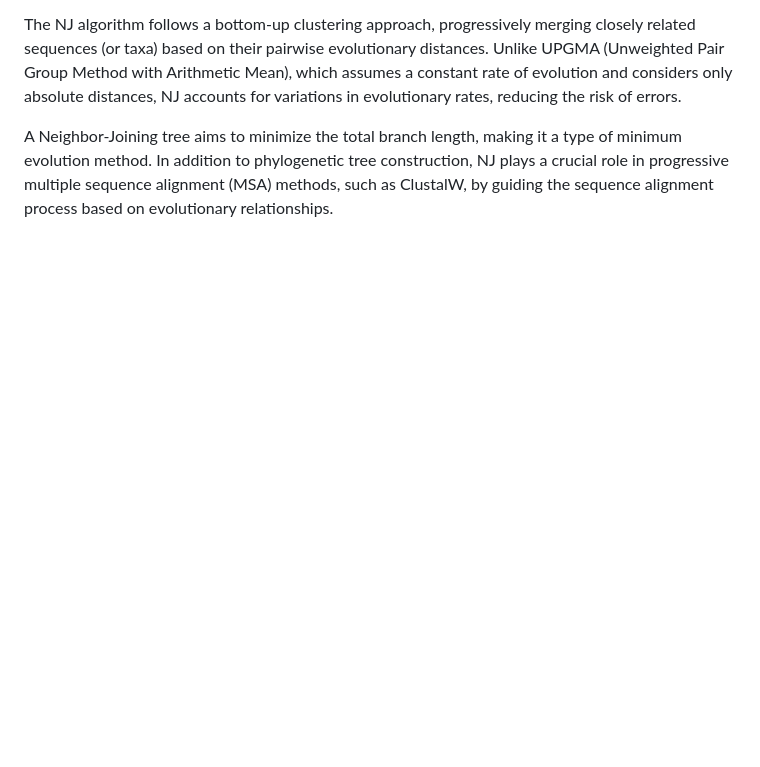
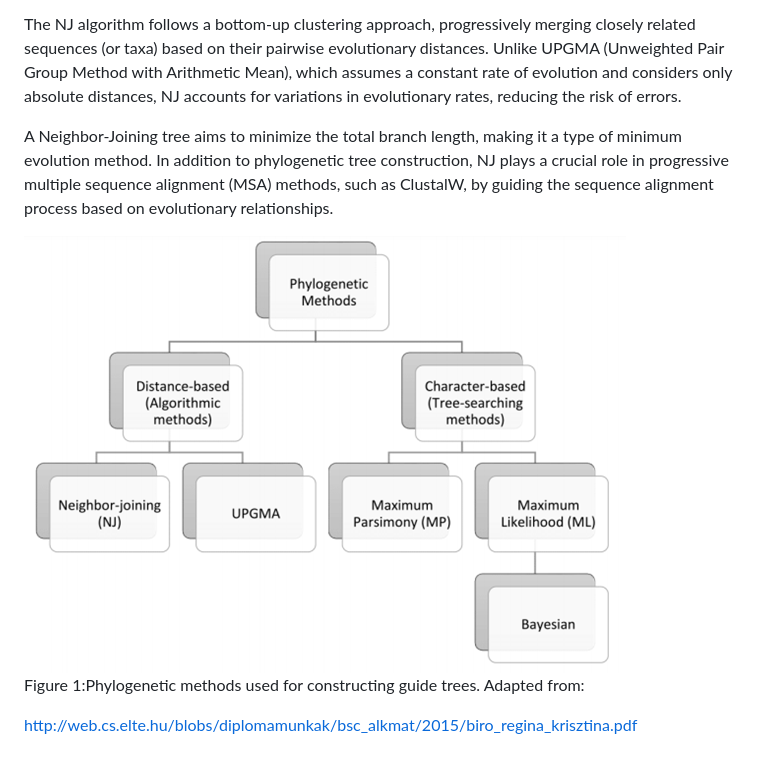
Before and after one commit to virtual-labs/exp-nj-tree-au, a Markdown page: experiment/theory.md, the part around the change. Drawn GitHub-style; pictures changed too: experiment/images/1.png (added); blank space fills up the shorter version.

Commit message:
image added

```diff
--- a/experiment/theory.md
+++ b/experiment/theory.md
@@ -51,3 +51,11 @@ The Neighbor-Joining (NJ) algorithm is a distance-based method used to construct
 The NJ algorithm follows a bottom-up clustering approach, progressively merging closely related sequences (or taxa) based on their pairwise evolutionary distances. Unlike UPGMA (Unweighted Pair Group Method with Arithmetic Mean), which assumes a constant rate of evolution and considers only absolute distances, NJ accounts for variations in evolutionary rates, reducing the risk of errors.
 
 A Neighbor-Joining tree aims to minimize the total branch length, making it a type of minimum evolution method. In addition to phylogenetic tree construction, NJ plays a crucial role in progressive multiple sequence alignment (MSA) methods, such as ClustalW, by guiding the sequence alignment process based on evolutionary relationships.
+
+
+
+<img src="images/1.png" title="" />
+
+Figure 1:Phylogenetic methods used for constructing guide trees. Adapted from:
+
+http://web.cs.elte.hu/blobs/diplomamunkak/bsc_alkmat/2015/biro_regina_krisztina.pdf
```
